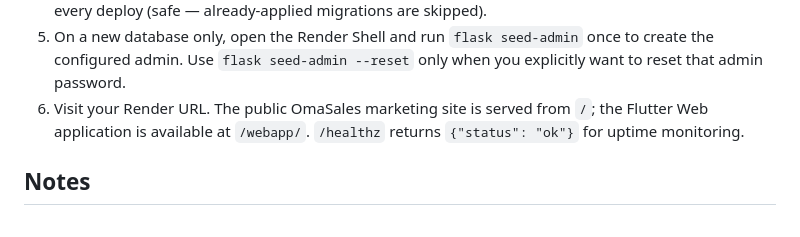
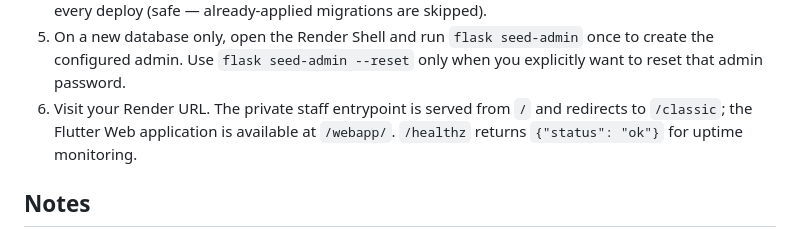
Before and after one commit to guylikesweet/Oma-db, a Markdown page: README.md, the part around the change. GitHub-like rendering.

Commit message:
Correct Render documentation for private staff entrypoint

```diff
--- a/README.md
+++ b/README.md
@@ -76,7 +76,7 @@ Firebase Cloud Messaging is used for push delivery. Notification intent is writt
    (safe — already-applied migrations are skipped).
 5. On a new database only, open the Render Shell and run `flask seed-admin` once to create the configured admin.
    Use `flask seed-admin --reset` only when you explicitly want to reset that admin password.
-6. Visit your Render URL. The public OmaSales marketing site is served from `/`; the Flutter Web application is available at `/webapp/`. `/healthz` returns `{"status": "ok"}` for uptime monitoring.
+6. Visit your Render URL. The private staff entrypoint is served from `/` and redirects to `/classic`; the Flutter Web application is available at `/webapp/`. `/healthz` returns `{"status": "ok"}` for uptime monitoring.
 
 ## Notes
 
```
